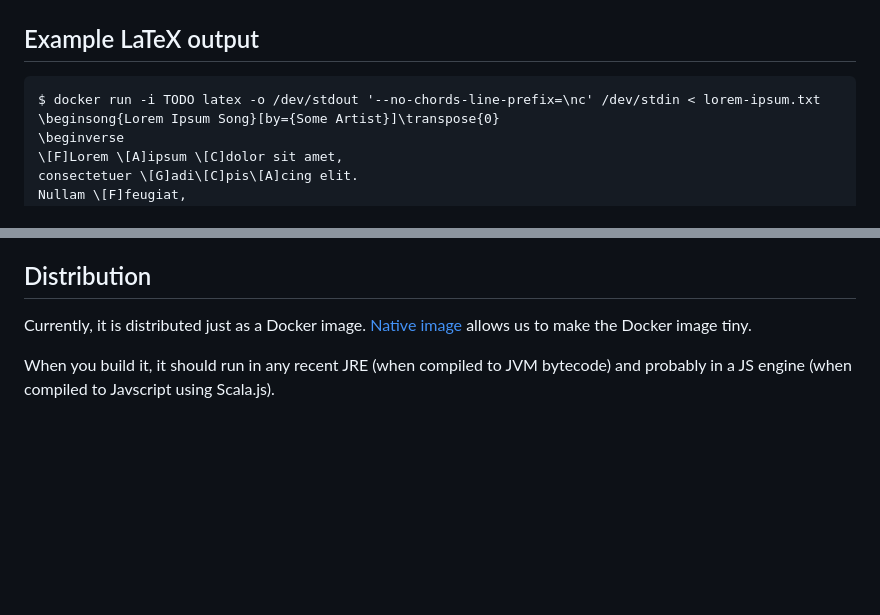
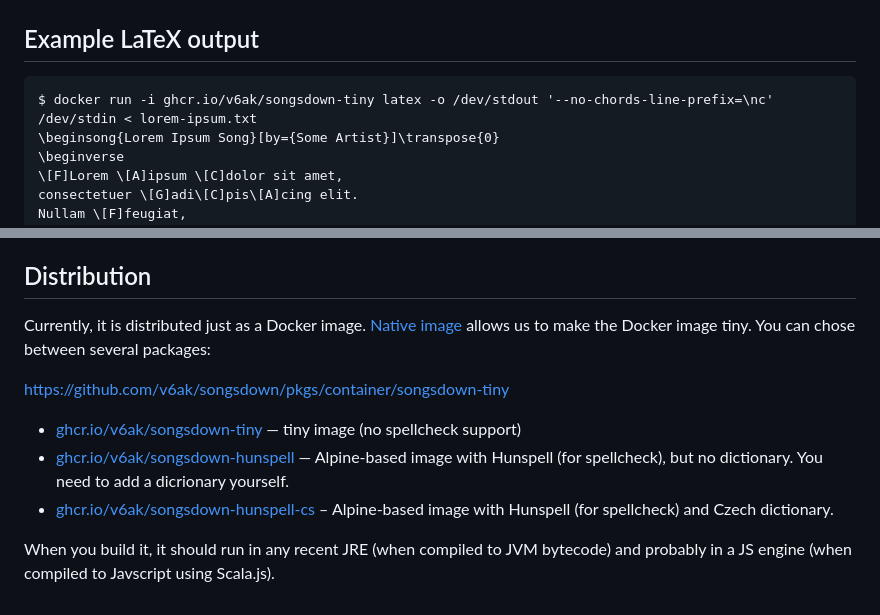
Before and after one commit to v6ak/songsdown, a Markdown page: README.md, 2 parts joined by grey strips. GitHub-like rendering; blank space fills up the shorter version.

Commit message:
complete readme

```diff
--- a/README.md
+++ b/README.md
@@ -46,7 +46,7 @@ with user-friendly syntax.
 
 ## Example LaTeX output
 
-    $ docker run -i TODO latex -o /dev/stdout '--no-chords-line-prefix=\nc' /dev/stdin < lorem-ipsum.txt
+    $ docker run -i ghcr.io/v6ak/songsdown-tiny latex -o /dev/stdout '--no-chords-line-prefix=\nc' /dev/stdin < lorem-ipsum.txt
     \beginsong{Lorem Ipsum Song}[by={Some Artist}]\transpose{0}
     \beginverse
     \[F]Lorem \[A]ipsum \[C]dolor sit amet,
@@ -103,6 +103,14 @@ However, the implementation of transposition in the Songs package seems to be ve
 
 Currently, it is distributed just as a Docker image.
 [Native image](https://www.graalvm.org/latest/reference-manual/native-image/) allows us to make the Docker image tiny.
+You can chose between several packages:
+
+https://github.com/v6ak/songsdown/pkgs/container/songsdown-tiny
+* [ghcr.io/v6ak/songsdown-tiny](https://ghcr.io/v6ak/songsdown-tiny) — tiny image (no spellcheck support)
+* [ghcr.io/v6ak/songsdown-hunspell](https://ghcr.io/v6ak/songsdown-hunspell) — Alpine-based image with Hunspell
+  (for spellcheck), but no dictionary. You need to add a dicrionary yourself.
+* [ghcr.io/v6ak/songsdown-hunspell-cs](https://ghcr.io/v6ak/songsdown-hunspell-cs) – Alpine-based image with Hunspell
+  (for spellcheck) and Czech dictionary.
 
 When you build it, it should run in any recent JRE (when compiled to JVM bytecode) and probably in a JS engine
 (when compiled to Javscript using Scala.js).
```
